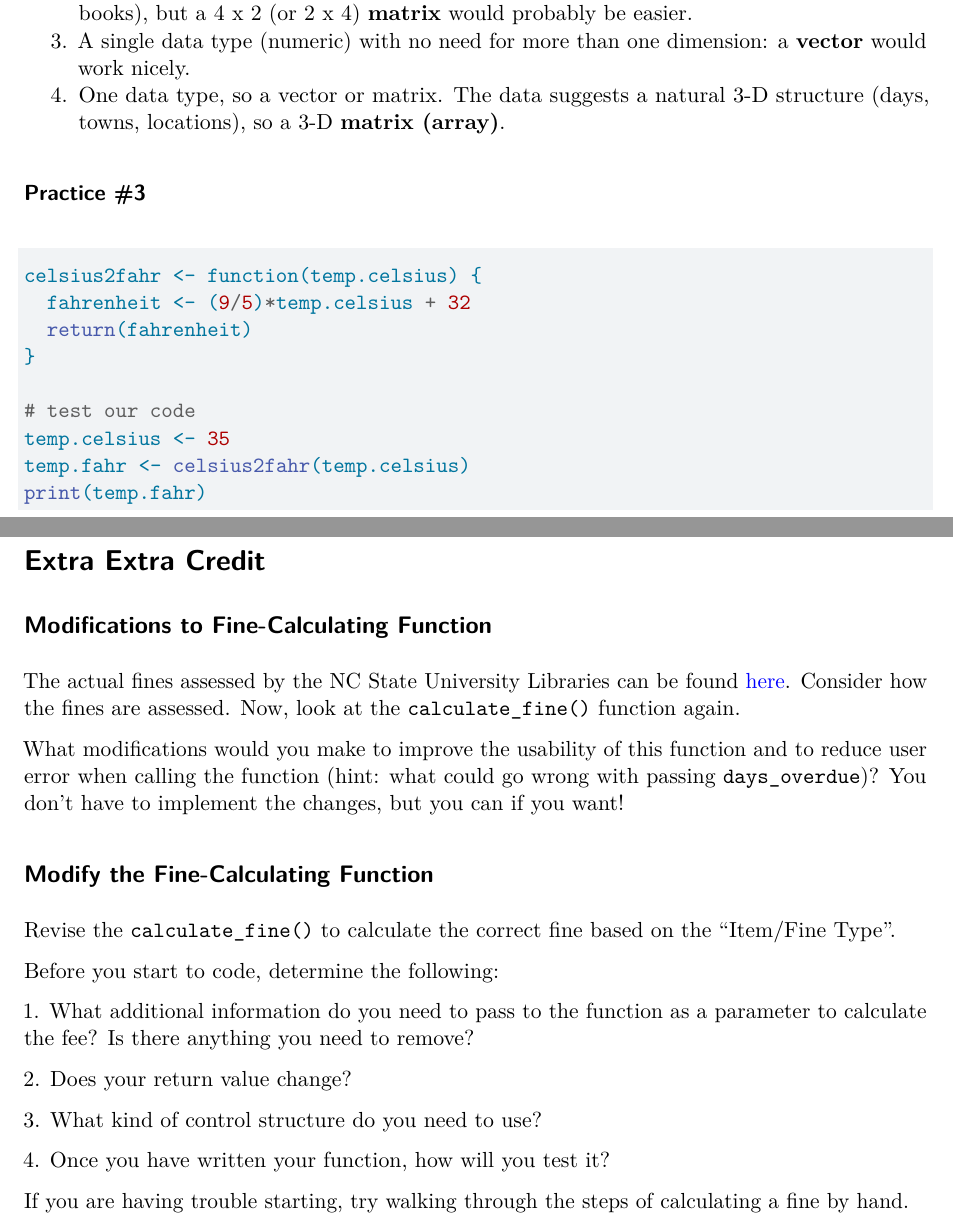
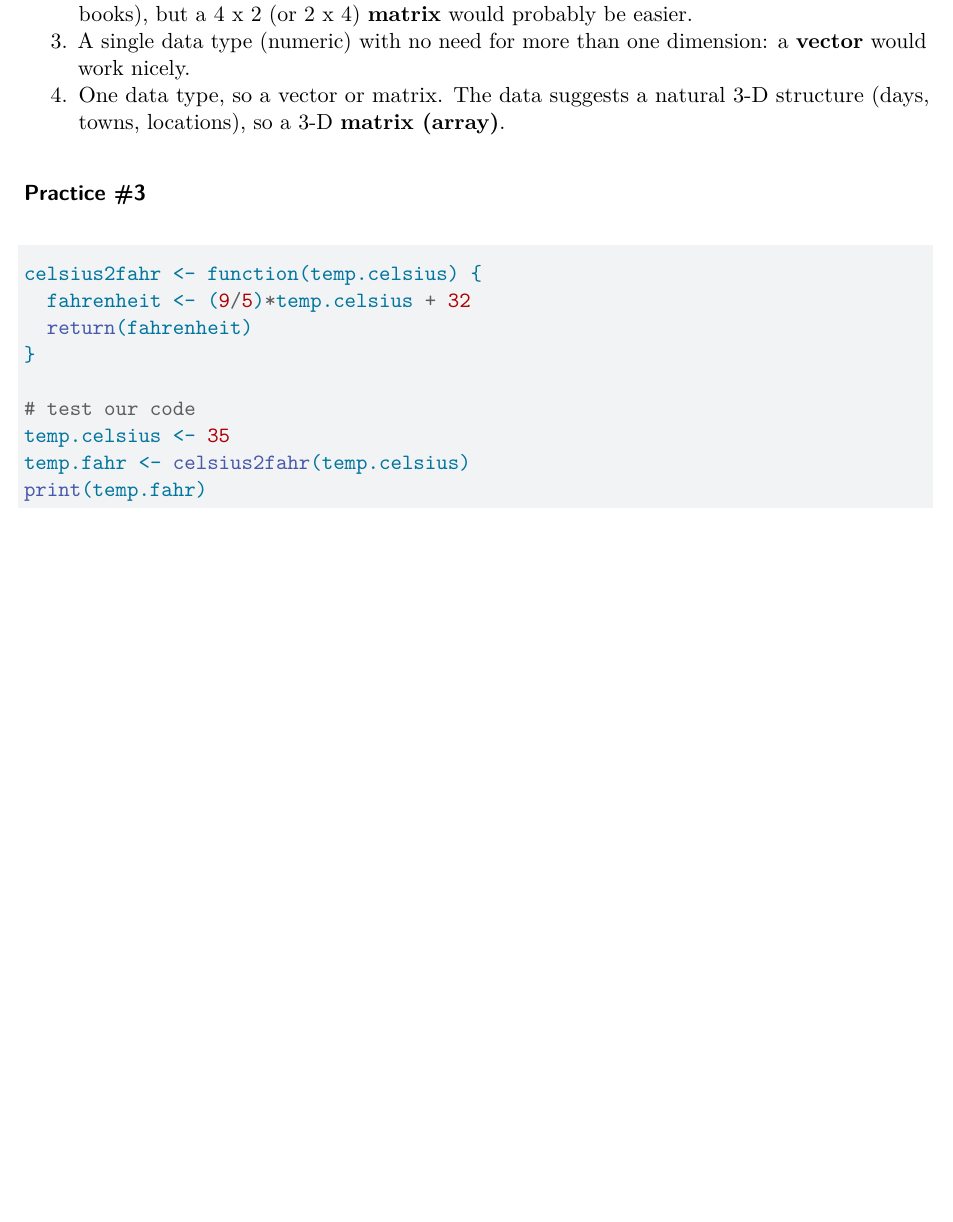
Before and after one commit to NCSU-Libraries/R_Bootcamp, a Quarto document (DSTI_R_Track.qmd): two parts of pages 22 and 23 of 23 before the commit and part of page 22 of 22 after it, the two joined at a grey line, cut so that both start at the same text, the shorter picture padded with empty space. Rendered offline with R 4.5, knitr and Pandoc in place of Quarto, then LaTeX, with nearby package versions.

Commit message:
Remove EEC and make separate doc to be released later.

````diff
--- a/DSTI_R_Track.qmd
+++ b/DSTI_R_Track.qmd
@@ -884,29 +884,4 @@ celsius2fahr <- function(temp.celsius) {
 temp.celsius <- 35
 temp.fahr <- celsius2fahr(temp.celsius)
 print(temp.fahr)
-
 ```
-
-# Extra Extra Credit
-
-## Modifications to Fine-Calculating Function
-
-The actual fines assessed by the NC State University Libraries can be found [here](https://www.lib.ncsu.edu/borrow/fines). Consider how the fines are assessed. Now, look at the `calculate_fine()` function again.
-
-What modifications would you make to improve the usability of this function and to reduce user error when calling the function (hint: what could go wrong with passing `days_overdue`)? You don't have to implement the changes, but you can if you want!
-
-## Modify the Fine-Calculating Function
-
-Revise the `calculate_fine()` to calculate the correct fine based on the "Item/Fine Type".
-
-Before you start to code, determine the following:
-
-1\. What additional information do you need to pass to the function as a parameter to calculate the fee? Is there anything you need to remove?
-
-2\. Does your return value change?
-
-3\. What kind of control structure do you need to use?
-
-4\. Once you have written your function, how will you test it?
-
-If you are having trouble starting, try walking through the steps of calculating a fine by hand.
````
Also changed, not shown: README.md (added), 1 other file.
